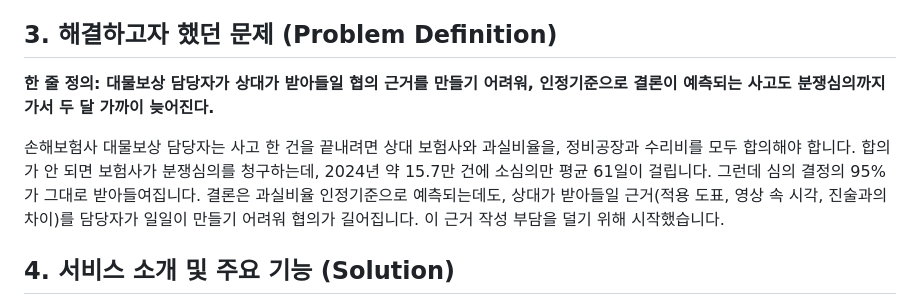
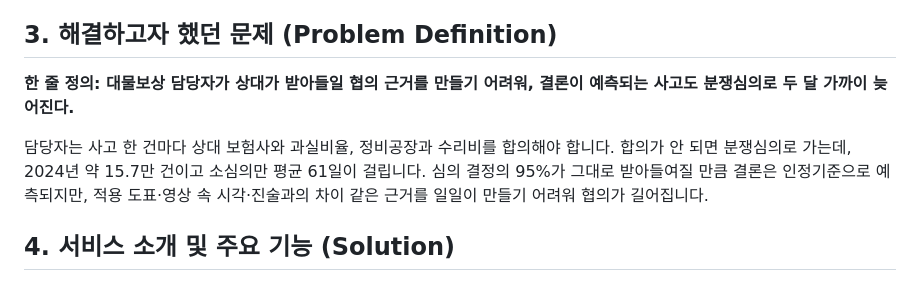
Before and after one commit to googlershh/nvidia-car-claim-evidence-agent, a Markdown page: docs/submission/SUBMISSION.md, the part around the change. Drawn GitHub-style.

Commit message:
Fit the problem section to about 300 characters
Co-Authored-By: Claude Opus 5.5 <noreply@anthropic.com>

```diff
--- a/docs/submission/SUBMISSION.md
+++ b/docs/submission/SUBMISSION.md
@@ -11,9 +11,9 @@
 
 ## 3. 해결하고자 했던 문제 (Problem Definition)
 
-**한 줄 정의: 대물보상 담당자가 상대가 받아들일 협의 근거를 만들기 어려워, 인정기준으로 결론이 예측되는 사고도 분쟁심의까지 가서 두 달 가까이 늦어진다.**
+**한 줄 정의: 대물보상 담당자가 상대가 받아들일 협의 근거를 만들기 어려워, 결론이 예측되는 사고도 분쟁심의로 두 달 가까이 늦어진다.**
 
-손해보험사 대물보상 담당자는 사고 한 건을 끝내려면 상대 보험사와 과실비율을, 정비공장과 수리비를 모두 합의해야 합니다. 합의가 안 되면 보험사가 분쟁심의를 청구하는데, 2024년 약 15.7만 건에 소심의만 평균 61일이 걸립니다. 그런데 심의 결정의 95%가 그대로 받아들여집니다. 결론은 과실비율 인정기준으로 예측되는데도, 상대가 받아들일 근거(적용 도표, 영상 속 시각, 진술과의 차이)를 담당자가 일일이 만들기 어려워 협의가 길어집니다. 이 근거 작성 부담을 덜기 위해 시작했습니다.
+담당자는 사고 한 건마다 상대 보험사와 과실비율, 정비공장과 수리비를 합의해야 합니다. 합의가 안 되면 분쟁심의로 가는데, 2024년 약 15.7만 건이고 소심의만 평균 61일이 걸립니다. 심의 결정의 95%가 그대로 받아들여질 만큼 결론은 인정기준으로 예측되지만, 적용 도표·영상 속 시각·진술과의 차이 같은 근거를 일일이 만들기 어려워 협의가 길어집니다.
 
 ## 4. 서비스 소개 및 주요 기능 (Solution)
 
```
